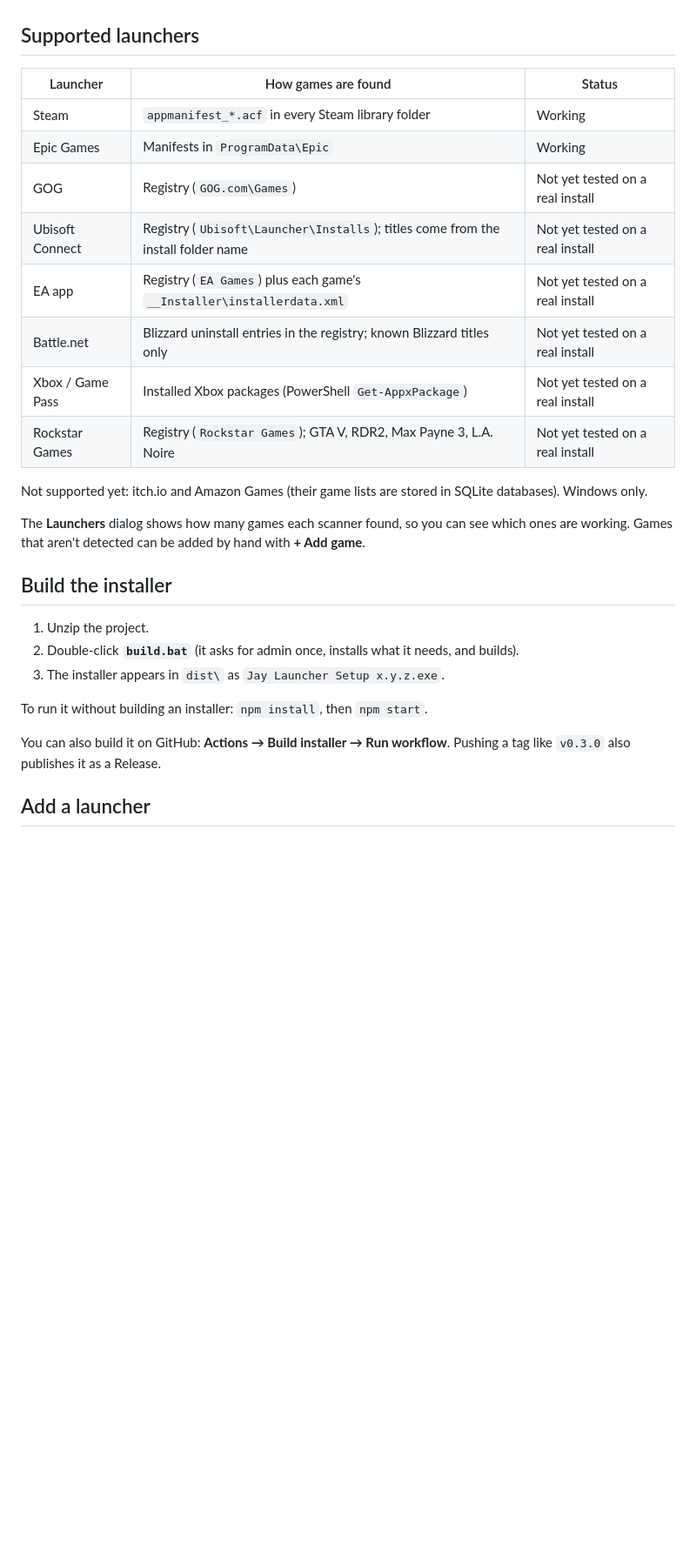
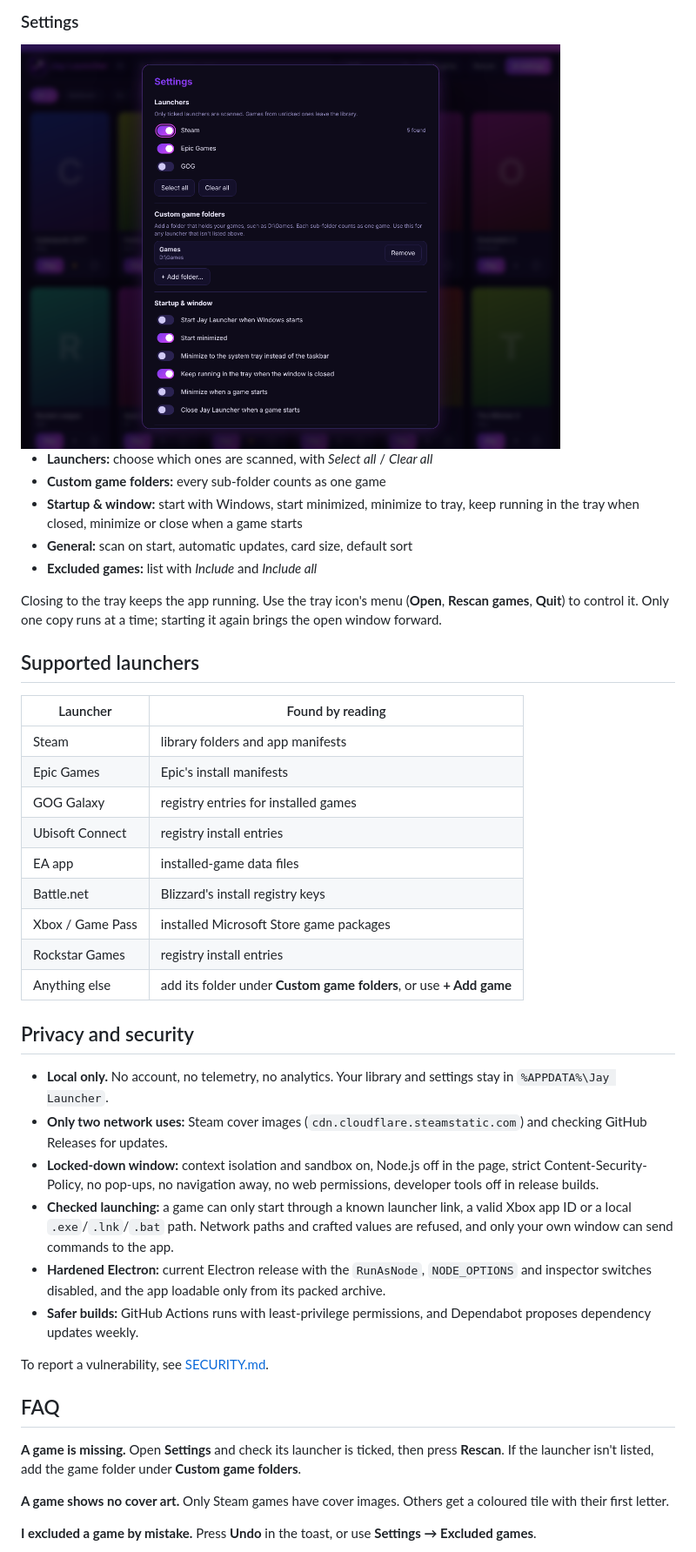
Before and after one commit to imintox/JayLauncher, a Markdown page: README.md, the part around one of its changes. Shown at 87% size. Drawn GitHub-style; pictures changed too: docs/settings.png (added); blank space fills up the shorter version.

```diff
--- a/README.md
+++ b/README.md
@@ -14,30 +54,45 @@ Windows will show a "Windows protected your PC" screen because the installer is
+### Settings
+
+<img src="docs/settings.png" alt="Settings (sample data)" width="620">
+
+- **Launchers:** choose which ones are scanned, with *Select all* / *Clear all*
+- **Custom game folders:** every sub-folder counts as one game
+- **Startup & window:** start with Windows, start minimized, minimize to tray, keep running in the tray when closed, minimize or close when a game starts
+- **General:** scan on start, automatic updates, card size, default sort
+- **Excluded games:** list with *Include* and *Include all*
+
+Closing to the tray keeps the app running. Use the tray icon's menu (**Open**, **Rescan games**, **Quit**) to control it. Only one copy runs at a time; starting it again brings the open window forward.
 
 ## Supported launchers
 
-| Launcher | How games are found | Status |
-|---|---|---|
-| Steam | `appmanifest_*.acf` in every Steam library folder | Working |
-| Epic Games | Manifests in `ProgramData\Epic` | Working |
-| GOG | Registry (`GOG.com\Games`) | Not yet tested on a real install |
-| Ubisoft Connect | Registry (`Ubisoft\Launcher\Installs`); titles come from the install folder name | Not yet tested on a real install |
-| EA app | Registry (`EA Games`) plus each game's `__Installer\installerdata.xml` | Not yet tested on a real install |
-| Battle.net | Blizzard uninstall entries in the registry; known Blizzard titles only | Not yet tested on a real install |
-| Xbox / Game Pass | Installed Xbox packages (PowerShell `Get-AppxPackage`) | Not yet tested on a real install |
-| Rockstar Games | Registry (`Rockstar Games`); GTA V, RDR2, Max Payne 3, L.A. Noire | Not yet tested on a real install |
+| Launcher | Found by reading |
+|---|---|
+| Steam | library folders and app manifests |
+| Epic Games | Epic's install manifests |
+| GOG Galaxy | registry entries for installed games |
+| Ubisoft Connect | registry install entries |
+| EA app | installed-game data files |
+| Battle.net | Blizzard's install registry keys |
+| Xbox / Game Pass | installed Microsoft Store game packages |
+| Rockstar Games | registry install entries |
+| Anything else | add its folder under **Custom game folders**, or use **+ Add game** |
 
-Not supported yet: itch.io and Amazon Games (their game lists are stored in SQLite databases). Windows only.
+## Privacy and security
 
-The **Launchers** dialog shows how many games each scanner found, so you can see which ones are working. Games that aren't detected can be added by hand with **+ Add game**.
+- **Local only.** No account, no telemetry, no analytics. Your library and settings stay in `%APPDATA%\Jay Launcher`.
+- **Only two network uses:** Steam cover images (`cdn.cloudflare.steamstatic.com`) and checking GitHub Releases for updates.
+- **Locked-down window:** context isolation and sandbox on, Node.js off in the page, strict Content-Security-Policy, no pop-ups, no navigation away, no web permissions, developer tools off in release builds.
+- **Checked launching:** a game can only start through a known launcher link, a valid Xbox app ID or a local `.exe`/`.lnk`/`.bat` path. Network paths and crafted values are refused, and only your own window can send commands to the app.
+- **Hardened Electron:** current Electron release with the `RunAsNode`, `NODE_OPTIONS` and inspector switches disabled, and the app loadable only from its packed archive.
+- **Safer builds:** GitHub Actions runs with least-privilege permissions, and Dependabot proposes dependency updates weekly.
 
-## Build the installer
+To report a vulnerability, see [SECURITY.md](SECURITY.md).
 
-1. Unzip the project.
-2. Double-click **`build.bat`** (it asks for admin once, installs what it needs, and builds).
-3. The installer appears in `dist\` as `Jay Launcher Setup x.y.z.exe`.
+## FAQ
 
-To run it without building an installer: `npm install`, then `npm start`.
+**A game is missing.** Open **Settings** and check its launcher is ticked, then press **Rescan**. If the launcher isn't listed, add the game folder under **Custom game folders**.
 
-You can also build it on GitHub: **Actions → Build installer → Run workflow**. Pushing a tag like `v0.3.0` also publishes it as a Release.
+**A game shows no cover art.** Only Steam games have cover images. Others get a coloured tile with their first letter.
 
-## Add a launcher
+**I excluded a game by mistake.** Press **Undo** in the toast, or use **Settings → Excluded games**.
 
```
Also changed, not shown: other parts of README.md (+86 -33 lines), SECURITY.md (added, +10 -0 lines), docs/library.png (added), 13 other files.
